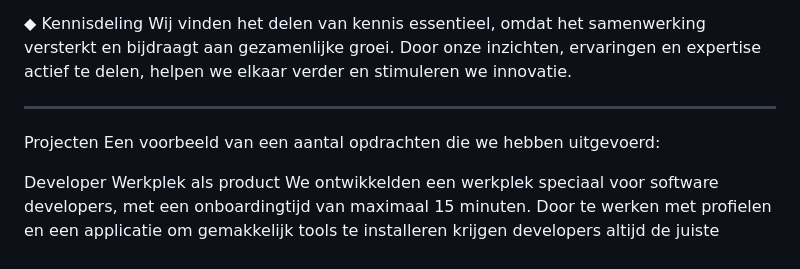
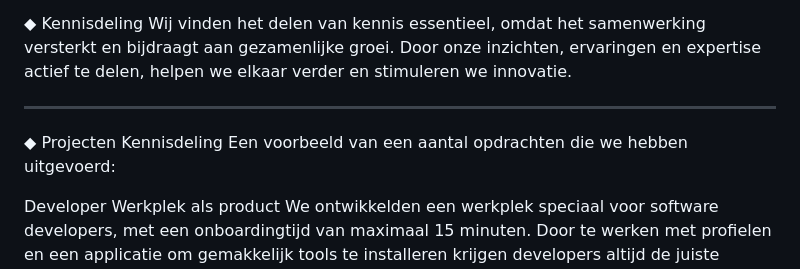
Before and after one commit to NielsTalens/nlcy, a Markdown page: documents/site-teksten.md, the part around the change. Rendered like a GitHub page.

Commit message:
Added icon

```diff
--- a/documents/site-teksten.md
+++ b/documents/site-teksten.md
@@ -23,7 +23,9 @@ Wij vinden het delen van kennis essentieel, omdat het samenwerking versterkt en
 
 ---
 
+◆
 Projecten
+Kennisdeling
 Een voorbeeld van een aantal opdrachten die we hebben uitgevoerd:
 
 Developer Werkplek als product
```
